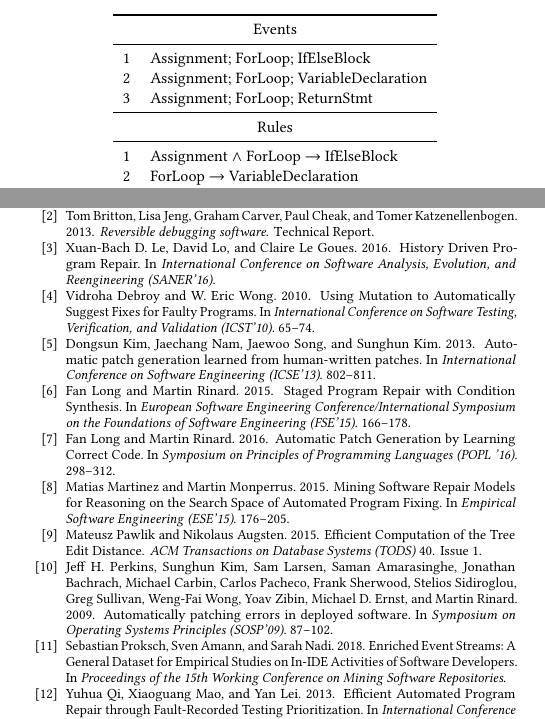
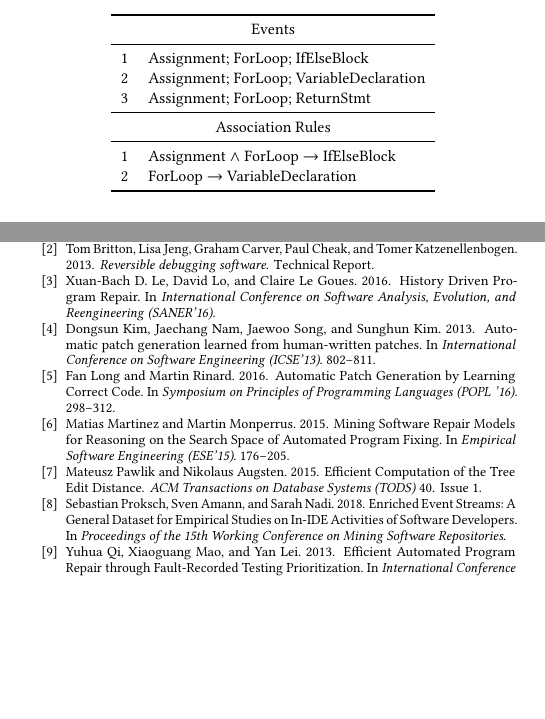
Before and after one commit to squaresLab/ChallengeMau_MSRChallenge2018, a LaTeX paper (Paper/sample-sigconf.tex): two parts of the columns of pages 3 and 4 of 5 before the commit and two parts of the columns of pages 3 and 4 of 4 after it, joined at a grey line, cut so that both start at the same text, the shorter picture padded with empty space. Compiled offline with pdfLaTeX.

Commit message:
it is at 4 pages now

```diff
--- a/Paper/sample-sigconf.tex
+++ b/Paper/sample-sigconf.tex
@@ -453,13 +449,12 @@ the next step is to modify an IfElseBlock.
 2 & Assignment; ForLoop; VariableDeclaration\\
 3 & Assignment; ForLoop;  ReturnStmt \\
 \midrule
- \multicolumn{2}{c}{Rules} \\
+ \multicolumn{2}{c}{Association Rules} \\
 \midrule
 1 & Assignment $\wedge$ ForLoop $\rightarrow$ IfElseBlock \\
 2 & ForLoop $\rightarrow$ VariableDeclaration \\
 \bottomrule
 \end{tabular}
-
 }
 \end{table}
 
```
Also changed, not shown: Paper/sample-sigconf.tex (6 more changed lines).
